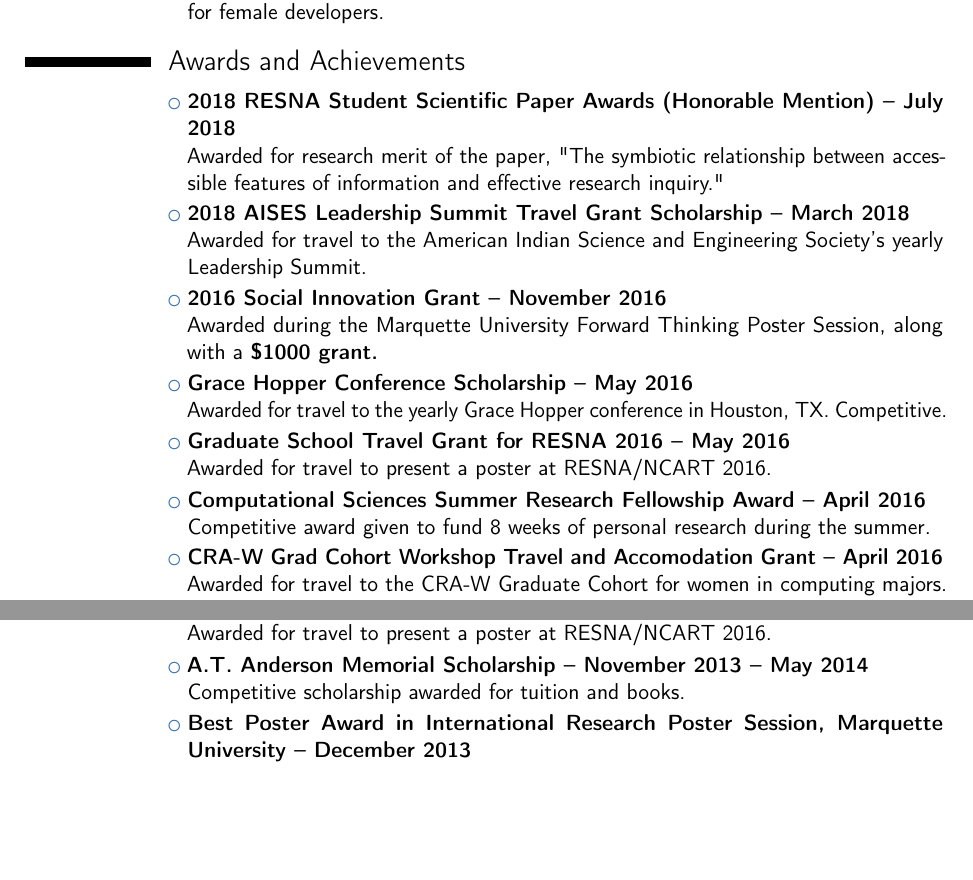
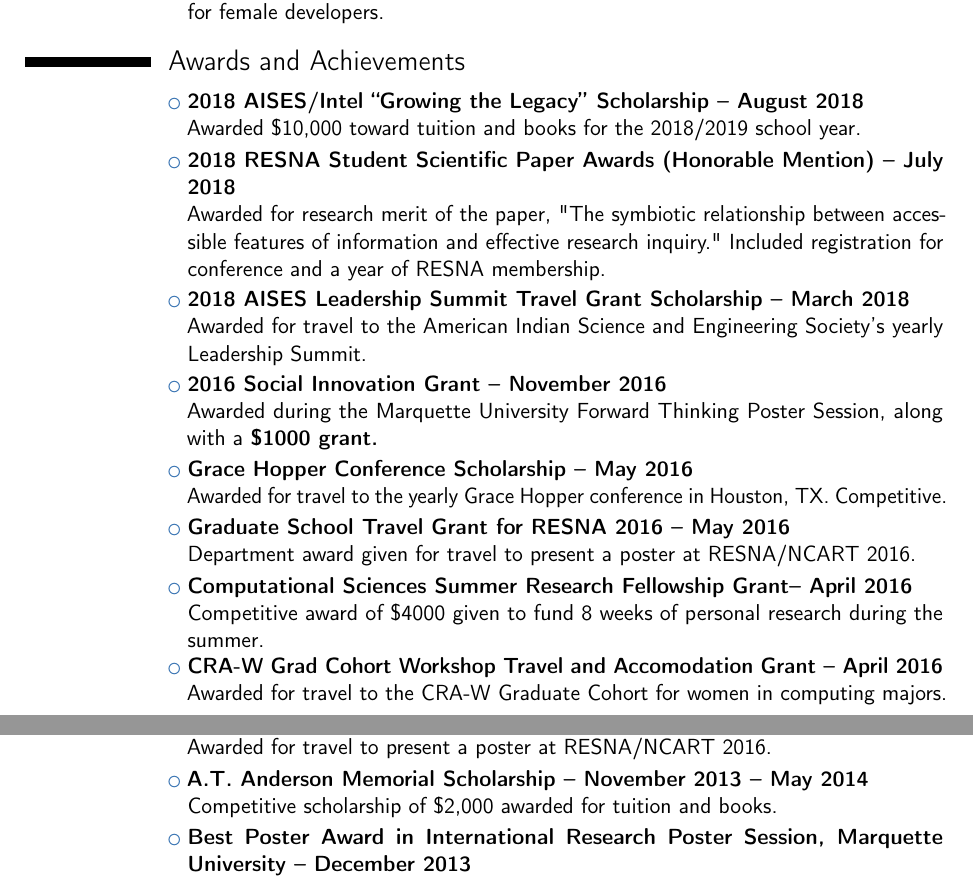
Before and after one commit to terminaltraces/cv, a LaTeX CV (cv.tex): two parts of pages 8 and 9 of 10, joined at a grey line, cut so that both start at the same text, the shorter picture padded with empty space. Compiled offline with pdfLaTeX.

Commit message:
Added most recent award and updated awards with $ amounts.

```diff
--- a/cv.tex
+++ b/cv.tex
@@ -210,28 +210,43 @@
 	 Panelist on the "Writing for Developers" Panel.  Discussed writing tips and strategies for female developers.}
 
 \section{Awards and Achievements}
+	\cvlistitem { \textbf{2018 AISES/Intel “Growing the Legacy” Scholarship -- August 2018}\\
+	Awarded \$10,000 toward tuition and books for the 2018/2019 school year.}
+
 	\cvlistitem { \textbf{2018 RESNA Student Scientific Paper Awards (Honorable Mention) -- July 2018}\\
-Awarded for research merit of the paper, "The symbiotic relationship between accessible features of information and effective research inquiry."}
+	Awarded for research merit of the paper, "The symbiotic relationship between accessible features of information and effective research inquiry."  Included registration for conference and a year of RESNA membership.}
+
 	\cvlistitem { \textbf{2018 AISES Leadership Summit Travel Grant Scholarship -- March 2018}\\
 	Awarded for travel to the American Indian Science and Engineering Society's yearly Leadership Summit.}
+
 	\cvlistitem { \textbf{2016 Social Innovation Grant -- November 2016}\\
 	Awarded during the Marquette University Forward Thinking Poster Session, along with a \textbf{\$1000 grant.}}
+
 	\cvlistitem { \textbf{Grace Hopper Conference Scholarship -- May 2016}\\
 	Awarded for travel to the yearly Grace Hopper conference in Houston, TX.  Competitive.}
+
 	\cvlistitem { \textbf{Graduate School Travel Grant for RESNA 2016 -- May 2016}\\
-Awarded for travel to present a poster at RESNA/NCART 2016.}
-\cvlistitem{ \textbf{Computational Sciences Summer Research Fellowship Award -- April 2016}\\
- Competitive award given to fund 8 weeks of personal research during the summer.}
+	Department award given for travel to present a poster at RESNA/NCART 2016.}
+
+	\cvlistitem{ \textbf{Computational Sciences Summer Research Fellowship Grant-- April 2016}\\
+	Competitive award of \$4000 given to fund 8 weeks of personal research during the summer.}
+
 	\cvlistitem { \textbf{CRA-W Grad Cohort Workshop Travel and Accomodation Grant -- April 2016}\\
 	Awarded for travel to the CRA-W Graduate Cohort for women in computing majors.}
+
 	\cvlistitem { \textbf{AISES National Conference ASSIST Grant [NSF-Funded] -- November 2015}\\
 	Awarded for travel to the American Indian Science and Engineering Society's National Conference.}
+
 	\cvlistitem { \textbf{Intel Employee Recognition -- August 2015}\\
 	Awarded in recognition of time volunteered to help high school students with mini-internships.}
+
 	\cvlistitem { \textbf{Intel Employee Recognition -- July 2015}\\
 	Awarded in recognition of efforts/weekend work put forth to finish IDF demo on time.}
+
 	\cvlistitem { \textbf{CRA-W Grad Cohort Workshop Travel and Accomodation Grant -- April 2015}\\
 	Awarded for travel to the CRA-W Graduate Cohort for women in computing majors.}
+
 	\cvlistitem { \textbf{AISES Leadership Summit Travel Grant -- March 2015}\\
 	Awarded for travel to the American Indian Science and Engineering Society's yearly Leadership Summit.}
+
 	\cvlistitem { \textbf{AISES/Intel Foundation Scholarship [Intel Scholar] -- October 2014 – May 2015}\\
@@ -239,11 +255,15 @@
 	\cvlistitem { \textbf{Broadening Participation Workshop (UBICOMP 2014) Travel Grant -- September 2014}\\
 	Awarded for travel to attend the 2014 Broadening Participation Workshop at UBICOMP 2014, in addition to conference attendance.}
+
 	\cvlistitem { \textbf{Graduate School Travel Grant for RESNA 2014 -- May 2014}\\
 	Awarded for travel to present a poster at RESNA/NCART 2016.}
+
 	\cvlistitem { \textbf{A.T. Anderson Memorial Scholarship -- November 2013 – May 2014}\\
-Competitive scholarship awarded for tuition and books.}
+	Competitive scholarship of \$2,000 awarded for tuition and books.}
+
 	\cvlistitem { \textbf{Best Poster Award in International Research Poster Session, Marquette University -- December 2013}\\
 	Awarded for merit of poster submitted to the International Research Poster Session.}
+
 	\cvlistitem { \textbf{Merit Scholarship, University of Chicago -- August 2008 - June 2012}\\
 	Awarded for academic achievement during High School.}
 
```
Also changed, not shown: cv.tex (3 more changed lines). Lines whose indentation alone changed are shown as unchanged.
